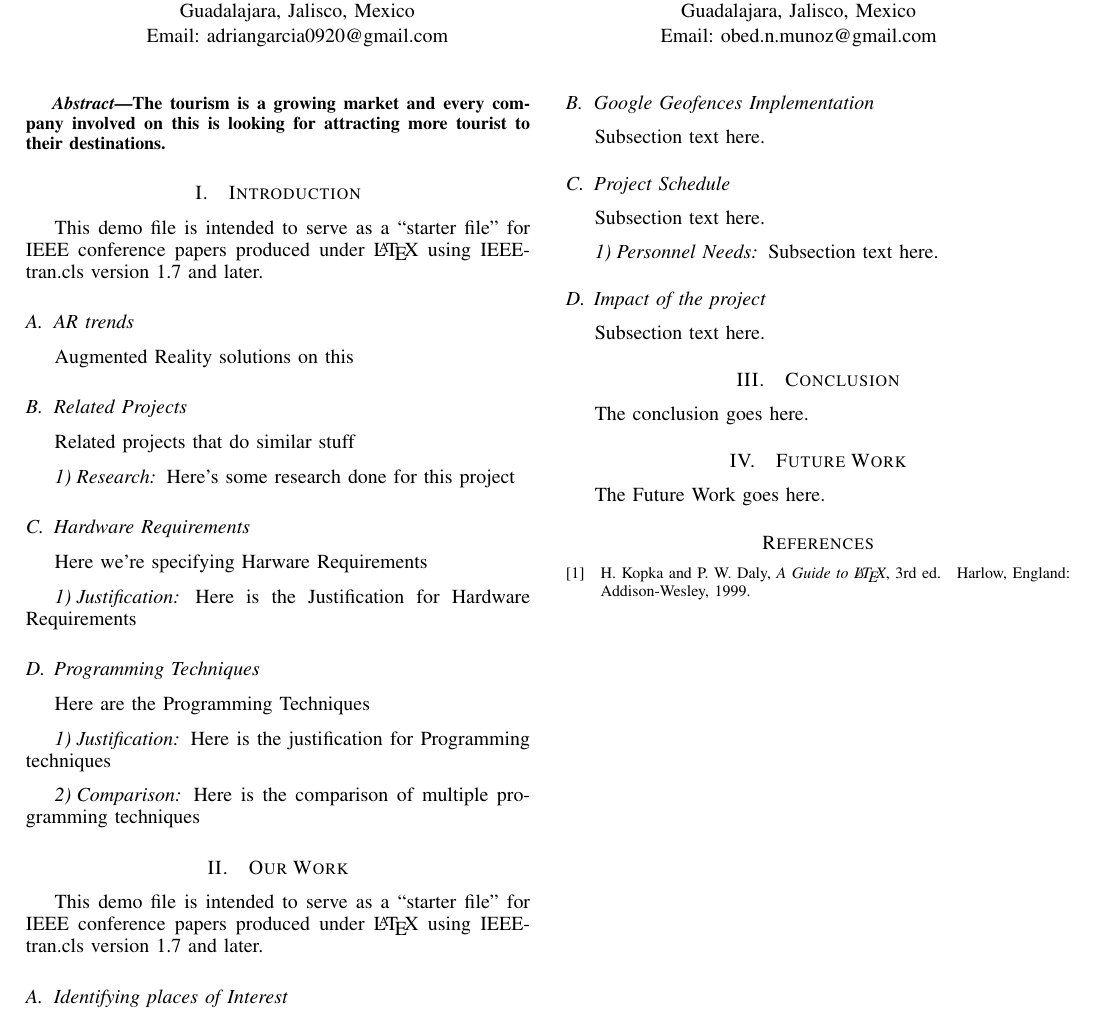
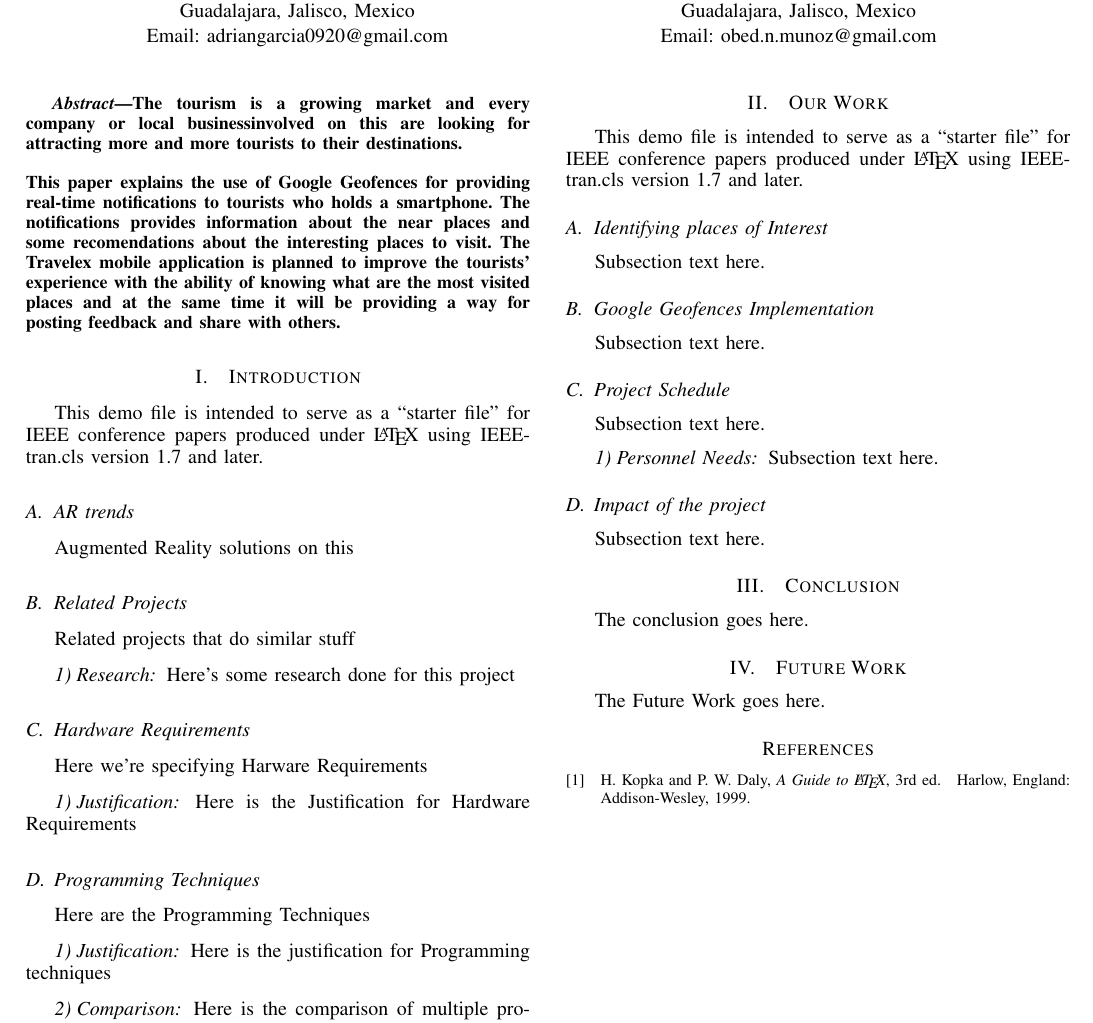
Before and after one commit to obedmr/mixed_reality, a LaTeX paper (final_project/travelex.tex, which reads final_project/abstract.tex): part of the page, cut so that both start at the same text. Compiled offline with pdfLaTeX.

Commit message:
First version of Abstract
Signed-off-by: Obed N Munoz <obed.n.munoz@intel.com>

```diff
--- a/final_project/abstract.tex
+++ b/final_project/abstract.tex
@@ -1,5 +1,11 @@
 \begin{abstract}
   %\boldmath
-  The tourism is a growing market and every company involved on this is looking
-  for attracting more tourist to their destinations.
+  The tourism is a growing market and every company or local businessinvolved on
+  this are looking for attracting more and more tourists to their destinations. \\ \\
+  This paper explains the use of Google Geofences for providing real-time notifications
+  to tourists who holds a smartphone. The notifications provides information about
+  the near places and some recomendations about the interesting places to visit.
+  The Travelex mobile application is planned to improve the tourists' experience
+  with the ability of knowing what are the most visited places and at the same time
+  it will be providing a way for posting feedback and share with others.
 \end{abstract}
```
